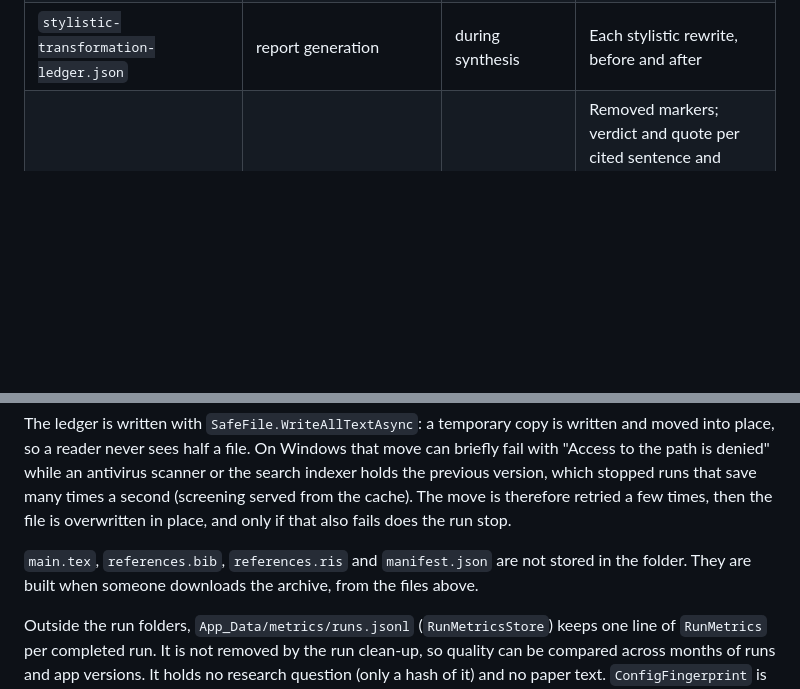
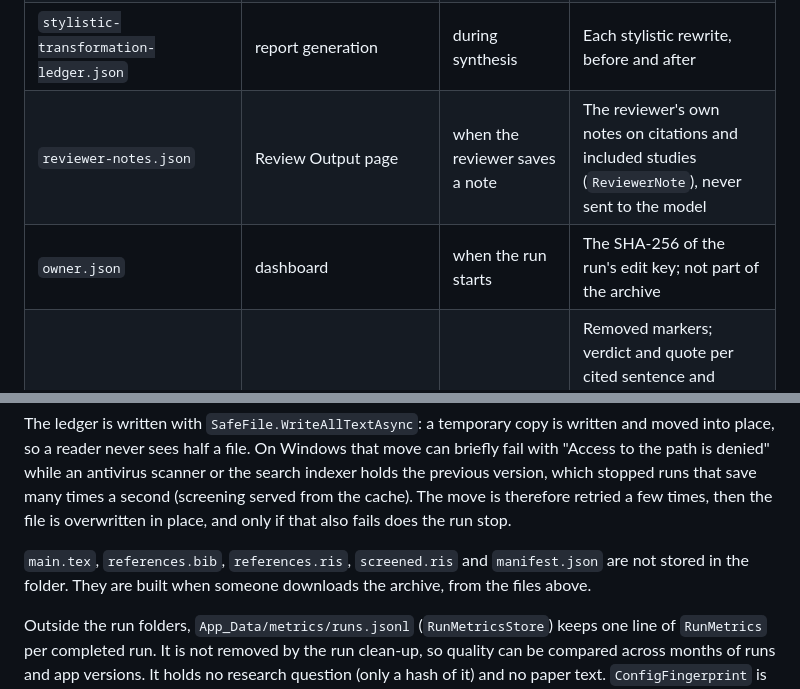
Before and after one commit to lauPhilip/au-btech-literature-review-agent, a Markdown page: docs/wiki/05-ledger-and-archive.md, 2 parts joined by grey strips. Drawn GitHub-style; blank space fills up the shorter version.

```diff
--- a/docs/wiki/05-ledger-and-archive.md
+++ b/docs/wiki/05-ledger-and-archive.md
@@ -17,6 +17,8 @@ Every run has a folder `WorkspaceStore/{runId}/`, where the run id is a GUID wri
 | `thematic-codebook.json` | report generation | during synthesis | Codes with their anchors, themes, second coding and kappa, coverage per theme, studies not cited and why |
 | `peer-review-feedback.json` | report generation | during synthesis | Reviewer comments; text before and after revision; each section revision and whether the guard kept it |
 | `stylistic-transformation-ledger.json` | report generation | during synthesis | Each stylistic rewrite, before and after |
+| `reviewer-notes.json` | Review Output page | when the reviewer saves a note | The reviewer's own notes on citations and included studies (`ReviewerNote`), never sent to the model |
+| `owner.json` | dashboard | when the run starts | The SHA-256 of the run's edit key; not part of the archive |
 | `citation-audit.json` | report generation | during synthesis | Removed markers; verdict and quote per cited sentence and artifact element; repairs with before/after; summary before and after repair; studies not cited; Markdown removed from the prose |
 | `prisma-report.json` | report generation | at the end | The PRISMA items shown on Review Output |
 | `llm-calls.json` | `finally` block of `RunReviewAsync` | at the end | Every model call; run settings |
@@ -24,7 +26,7 @@ Every run has a folder `WorkspaceStore/{runId}/`, where the run id is a GUID wri
 
 The ledger is written with `SafeFile.WriteAllTextAsync`: a temporary copy is written and moved into place, so a reader never sees half a file. On Windows that move can briefly fail with "Access to the path is denied" while an antivirus scanner or the search indexer holds the previous version, which stopped runs that save many times a second (screening served from the cache). The move is therefore retried a few times, then the file is overwritten in place, and only if that also fails does the run stop.
 
-`main.tex`, `references.bib`, `references.ris` and `manifest.json` are not stored in the folder. They are built when someone downloads the archive, from the files above.
+`main.tex`, `references.bib`, `references.ris`, `screened.ris` and `manifest.json` are not stored in the folder. They are built when someone downloads the archive, from the files above.
 
 Outside the run folders, `App_Data/metrics/runs.jsonl` (`RunMetricsStore`) keeps one line of `RunMetrics` per completed run. It is not removed by the run clean-up, so quality can be compared across months of runs and app versions. It holds no research question (only a hash of it) and no paper text. `ConfigFingerprint` is a hash of the model, the app version and the settings that shape the output; runs with the same fingerprint were produced the same way. The prompt fingerprint in `llm-calls.json` cannot serve for this, because it hashes the prompts with their paper excerpts and so differs between any two reviews.
 
```
Also changed, not shown: docs/wiki/06-web-app-and-operations.md (+20 -1 lines), docs/wiki/08-setup-and-configuration.md (+1 -0 lines).
